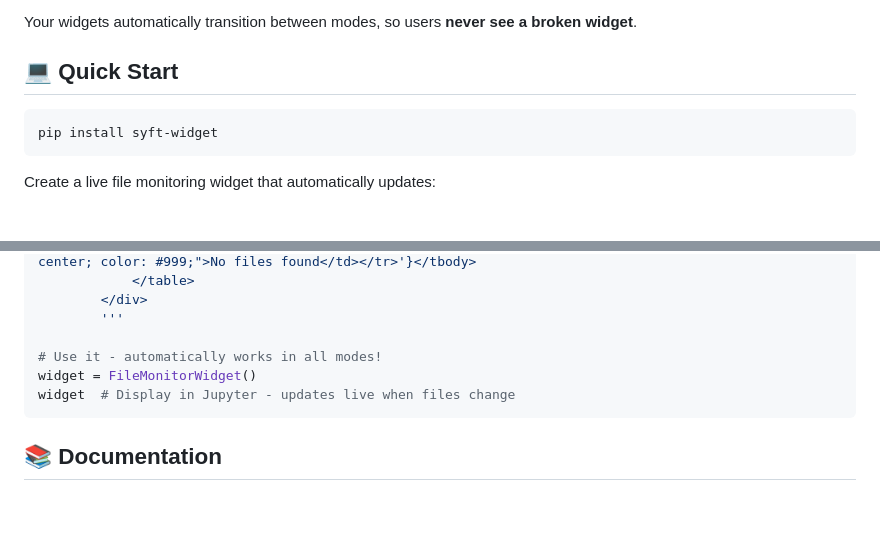
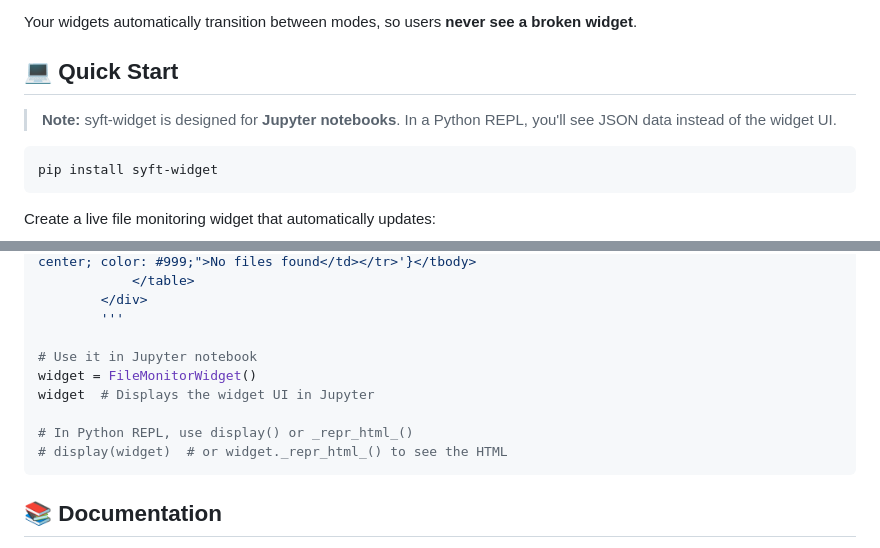
Before and after one commit to OpenMined/syft-widget, a Markdown page: README.md, 2 parts joined by grey strips. Drawn GitHub-style; blank space fills up the shorter version.

Commit message:
Improve readme

````diff
--- a/README.md
+++ b/README.md
@@ -21,6 +21,8 @@ syft-widget provides a **three-mode architecture** that ensures your widgets alw
 Your widgets automatically transition between modes, so users **never see a broken widget**.
 
 ## 💻 Quick Start
+
+> **Note:** syft-widget is designed for **Jupyter notebooks**. In a Python REPL, you'll see JSON data instead of the widget UI.
 
 ```bash
 pip install syft-widget
@@ -83,9 +85,12 @@ class FileMonitorWidget(APIDisplay):
         </div>
         '''
 
-# Use it - automatically works in all modes!
+# Use it in Jupyter notebook
 widget = FileMonitorWidget()
-widget  # Display in Jupyter - updates live when files change
+widget  # Displays the widget UI in Jupyter
+
+# In Python REPL, use display() or _repr_html_()
+# display(widget)  # or widget._repr_html_() to see the HTML
 ```
 
 ## 📚 Documentation
````
